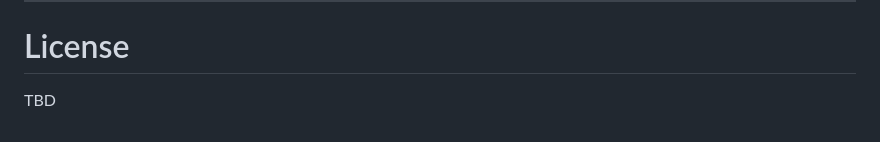
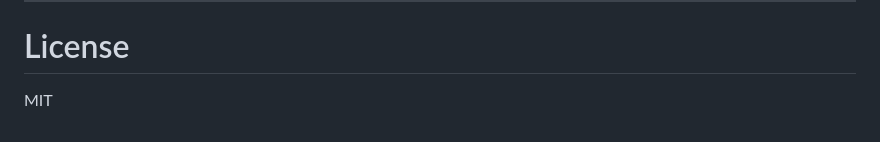
Before and after one commit to JoaoViniciusBF/JTars, a Markdown page: README.md, the part around the change. Rendered like a GitHub page.

Commit message:
Added MIT license

```diff
--- a/README.md
+++ b/README.md
@@ -353,4 +353,4 @@ Contributions, ideas, and experimentation are welcome.
 
 # License
 
-TBD
+MIT
```
